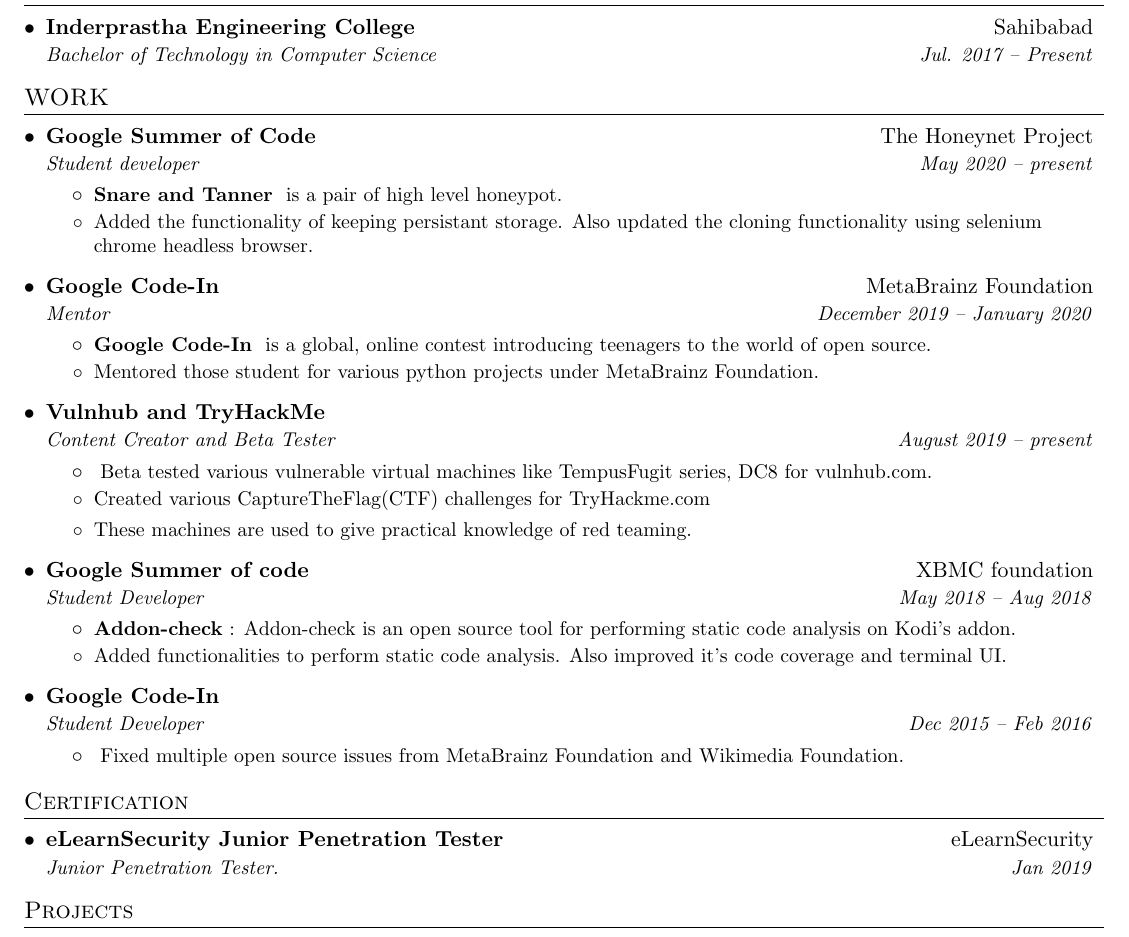
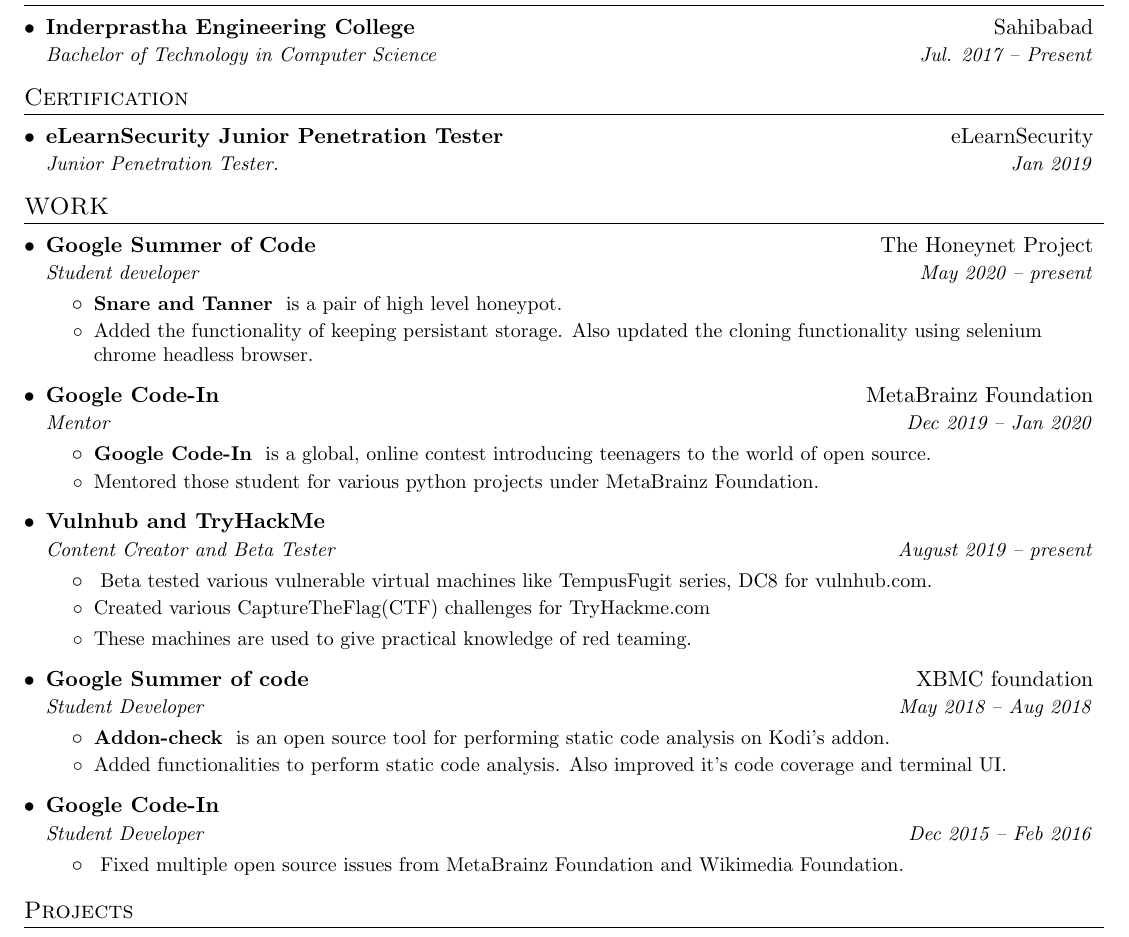
Before and after one commit to mzfr/resume, a LaTeX CV (resume.tex): part of page 1 of 2, cut so that both start at the same text. Compiled offline with pdfLaTeX.

Commit message:
move certification above work

```diff
--- a/resume.tex
+++ b/resume.tex
@@ -92,6 +92,15 @@
       {Bachelor of Technology in Computer Science}{Jul. 2017 -- Present}
   \resumeSubHeadingListEnd
 
+%-----------Certifications-----------------
+
+\section{Certification}
+  \resumeSubHeadingListStart
+    \resumeSubheading
+      {eLearnSecurity Junior Penetration Tester}{eLearnSecurity}
+      {Junior Penetration Tester.}{Jan 2019}
+  \resumeSubHeadingListEnd
+
 %-----------WORK-----------------
 \section{WORK}
   \resumeSubHeadingListStart
@@ -107,7 +116,7 @@
 
     \resumeSubheading
       {Google Code-In}{MetaBrainz Foundation}
-      {Mentor}{December 2019 -- January 2020}
+      {Mentor}{Dec 2019 -- Jan 2020}
       \resumeItemListStart
         \resumeItem{Google Code-In}
           { is a global, online contest introducing teenagers to the world of open source.}
@@ -143,14 +152,6 @@
 
   \resumeSubHeadingListEnd
 
-%-----------Certifications-----------------
-
-\section{Certification}
-  \resumeSubHeadingListStart
-    \resumeSubheading
-      {eLearnSecurity Junior Penetration Tester}{eLearnSecurity}
-      {Junior Penetration Tester.}{Jan 2019}
-  \resumeSubHeadingListEnd
 
 %-----------PROJECTS-----------------
 \section{Projects}
```
Also changed, not shown: resume.tex (2 more changed lines).
